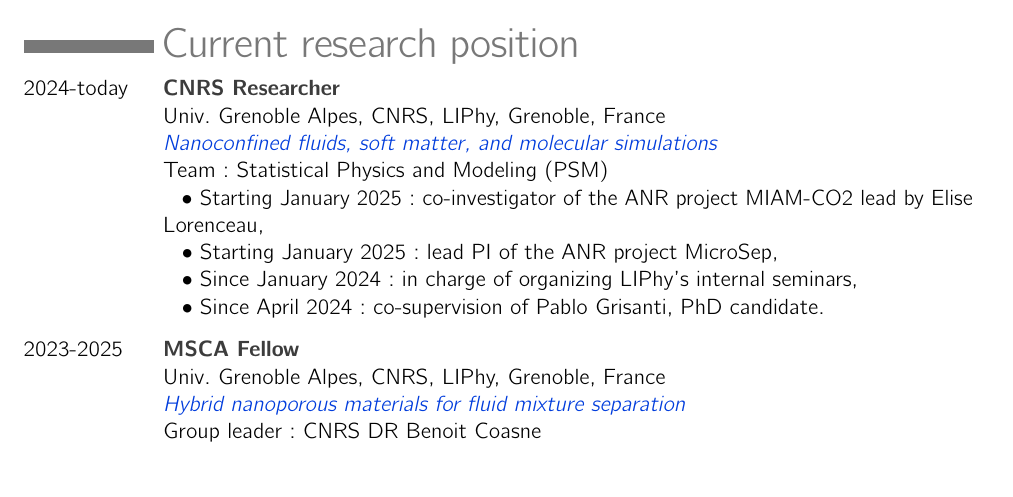
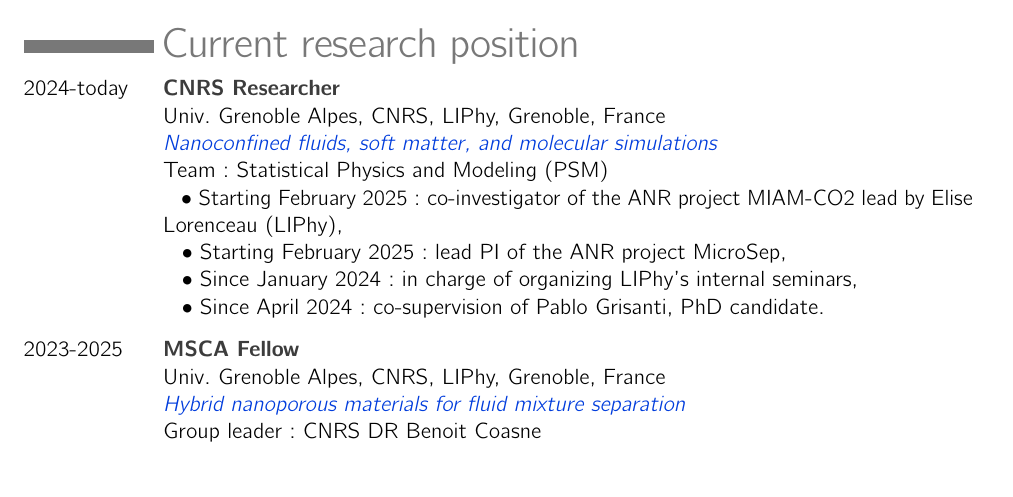
Before and after one commit to simongravelle/simongravelle.github.io, a LaTeX CV (files/resume/resume-simon-gravelle.tex): part of page 1 of 5, cut so that both start at the same text. Compiled offline with pdfLaTeX.

Commit message:
deploy: a7c2a5eb31bb538c21e59077a94df09193608154

```diff
--- a/files/resume/resume-simon-gravelle.tex
+++ b/files/resume/resume-simon-gravelle.tex
@@ -41,8 +41,8 @@ and fluids at interfaces}}}
 & Univ. Grenoble Alpes, CNRS, LIPhy, Grenoble, France \\
 & \textit{{\color{blue_1}Nanoconfined fluids, soft matter, and molecular simulations}} \\
 & Team: Statistical Physics and Modeling (PSM) \\
-& \hspace{0.2cm} $\bullet$ Starting January 2025: co-investigator of the ANR project MIAM-CO2 lead by Elise Lorenceau, \\
-& \hspace{0.2cm} $\bullet$ Starting January 2025: lead PI of the ANR project MicroSep, \\
+& \hspace{0.2cm} $\bullet$ Starting February 2025: co-investigator of the ANR project MIAM-CO2 lead by Elise Lorenceau (LIPhy), \\
+& \hspace{0.2cm} $\bullet$ Starting February 2025: lead PI of the ANR project MicroSep, \\
 & \hspace{0.2cm} $\bullet$ Since January 2024: in charge of organizing LIPhy's internal seminars, \\
 & \hspace{0.2cm} $\bullet$ Since April 2024: co-supervision of Pablo Grisanti, PhD candidate. \\
 
```
Also changed, not shown: files/resume/resume-simon-gravelle.pdf, 4 other files.
